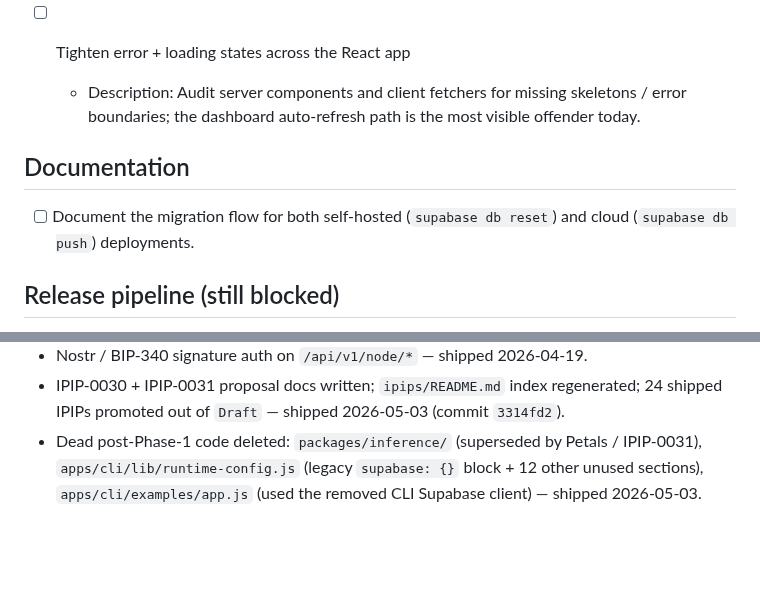
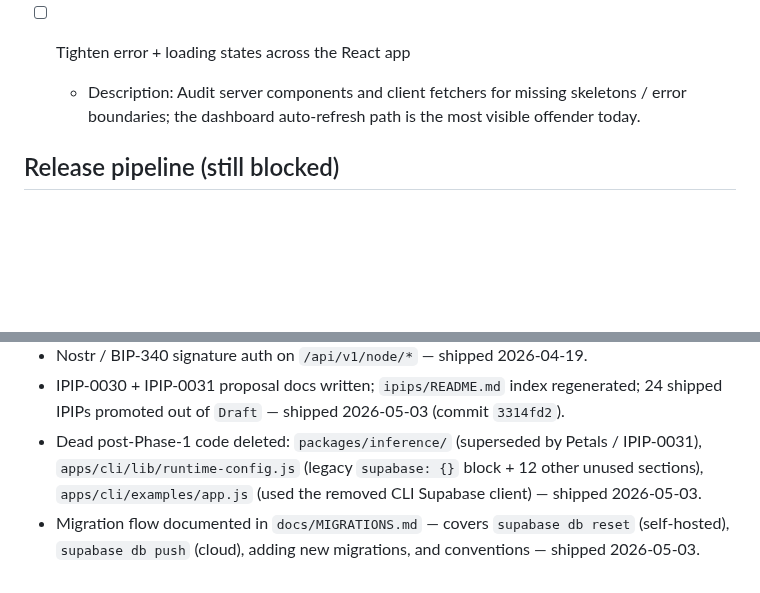
Before and after one commit to profullstack/infernet-protocol, a Markdown page: TODO.md, 2 parts joined by grey strips. GitHub-like rendering; blank space fills up the shorter version.

```diff
--- a/TODO.md
+++ b/TODO.md
@@ -15,10 +15,6 @@ All application data flows through **Supabase** — operators pick self-hosted (
 
 - [ ] Tighten error + loading states across the React app
   - Description: Audit server components and client fetchers for missing skeletons / error boundaries; the dashboard auto-refresh path is the most visible offender today.
-
-## Documentation
-
-- [ ] Document the migration flow for both self-hosted (`supabase db reset`) and cloud (`supabase db push`) deployments.
 
 ## Release pipeline (still blocked)
 
@@ -43,3 +39,4 @@ The following items were on TODO.md but are live in master:
 - Nostr / BIP-340 signature auth on `/api/v1/node/*` — shipped 2026-04-19.
 - IPIP-0030 + IPIP-0031 proposal docs written; `ipips/README.md` index regenerated; 24 shipped IPIPs promoted out of `Draft` — shipped 2026-05-03 (commit `3314fd2`).
 - Dead post-Phase-1 code deleted: `packages/inference/` (superseded by Petals / IPIP-0031), `apps/cli/lib/runtime-config.js` (legacy `supabase: {}` block + 12 other unused sections), `apps/cli/examples/app.js` (used the removed CLI Supabase client) — shipped 2026-05-03.
+- Migration flow documented in `docs/MIGRATIONS.md` — covers `supabase db reset` (self-hosted), `supabase db push` (cloud), adding new migrations, and conventions — shipped 2026-05-03.
```
Also changed, not shown: docs/MIGRATIONS.md (added, +157 -0 lines).
